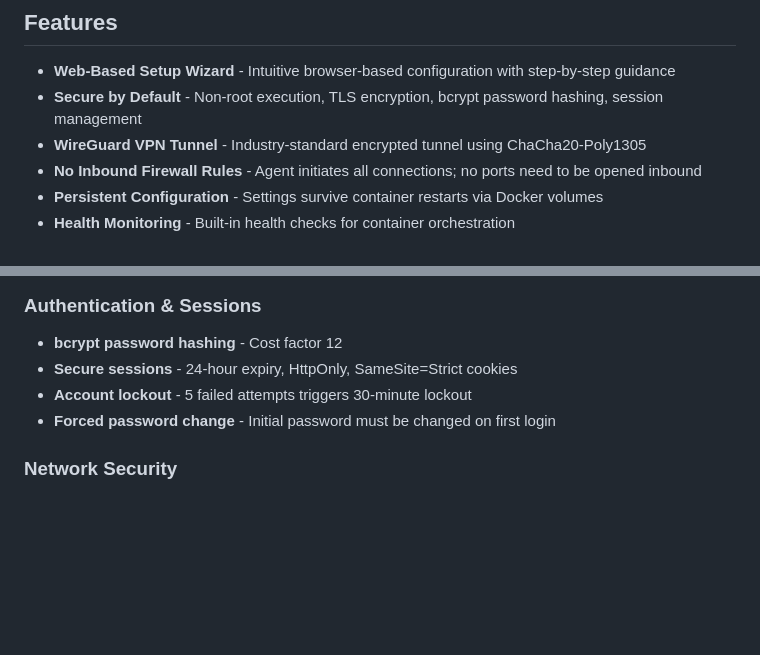
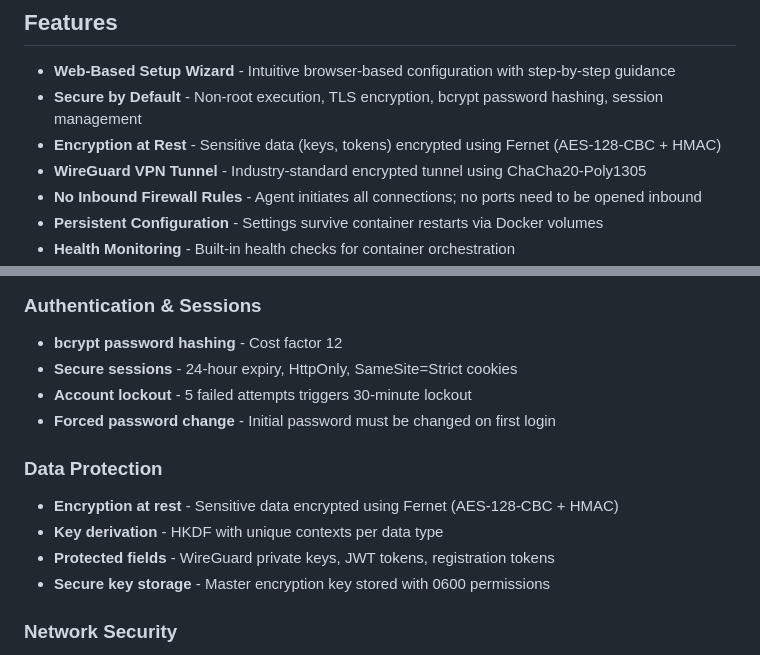
Before and after one commit to assailai/ares-agent, a Markdown page: README.md, 2 parts joined by grey strips. Rendered like a GitHub page; blank space fills up the shorter version.

Commit message:
docs: Add encryption at rest to Features section

```diff
--- a/README.md
+++ b/README.md
@@ -36,6 +36,7 @@ The Ares Agent establishes a secure WireGuard VPN tunnel from your internal netw
 
 - **Web-Based Setup Wizard** - Intuitive browser-based configuration with step-by-step guidance
 - **Secure by Default** - Non-root execution, TLS encryption, bcrypt password hashing, session management
+- **Encryption at Rest** - Sensitive data (keys, tokens) encrypted using Fernet (AES-128-CBC + HMAC)
 - **WireGuard VPN Tunnel** - Industry-standard encrypted tunnel using ChaCha20-Poly1305
 - **No Inbound Firewall Rules** - Agent initiates all connections; no ports need to be opened inbound
 - **Persistent Configuration** - Settings survive container restarts via Docker volumes
@@ -303,6 +304,12 @@ The Ares Agent is built with security as a top priority:
 - **Account lockout** - 5 failed attempts triggers 30-minute lockout
 - **Forced password change** - Initial password must be changed on first login
 
+### Data Protection
+- **Encryption at rest** - Sensitive data encrypted using Fernet (AES-128-CBC + HMAC)
+- **Key derivation** - HKDF with unique contexts per data type
+- **Protected fields** - WireGuard private keys, JWT tokens, registration tokens
+- **Secure key storage** - Master encryption key stored with 0600 permissions
+
 ### Network Security
 - **TLS 1.2+** - Self-signed certificate auto-generated on first run
 - **WireGuard VPN** - ChaCha20-Poly1305 authenticated encryption
```
